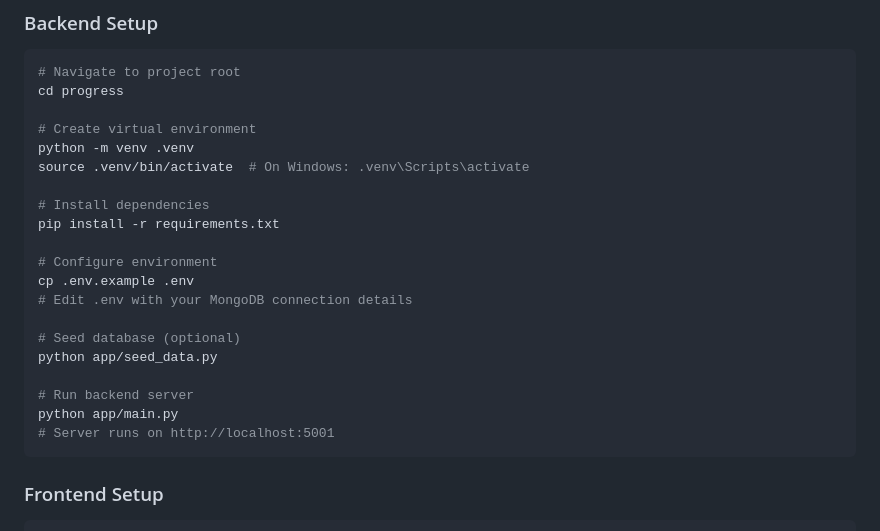
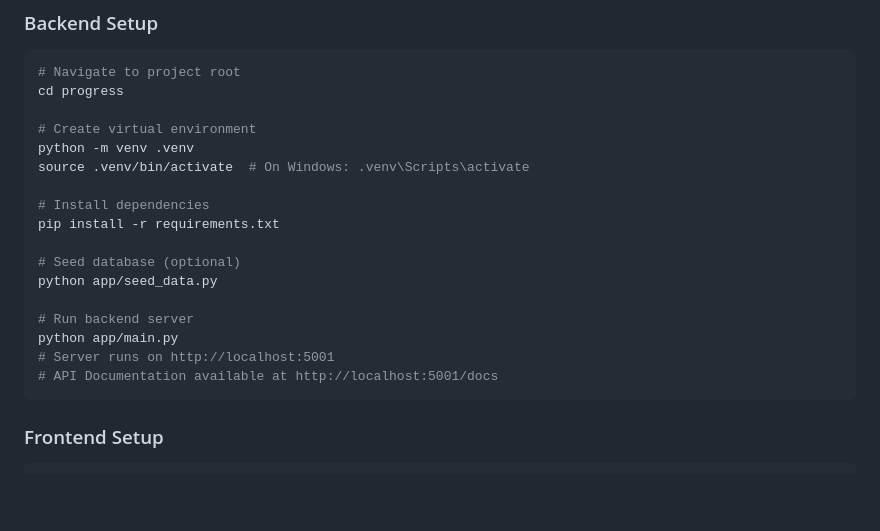
Before and after one commit to raxkumar/progress_navGurukul, a Markdown page: README.md, the part around one of its changes. GitHub-like rendering; blank space fills up the shorter version.

````diff
--- a/README.md
+++ b/README.md
@@ -823,16 +829,13 @@ source .venv/bin/activate  # On Windows: .venv\Scripts\activate
 # Install dependencies
 pip install -r requirements.txt
 
-# Configure environment
-cp .env.example .env
-# Edit .env with your MongoDB connection details
-
 # Seed database (optional)
 python app/seed_data.py
 
 # Run backend server
 python app/main.py
 # Server runs on http://localhost:5001
+# API Documentation available at http://localhost:5001/docs
 ```
 
 ### Frontend Setup
````
Also changed, not shown: other parts of README.md (+13 -71 lines).
